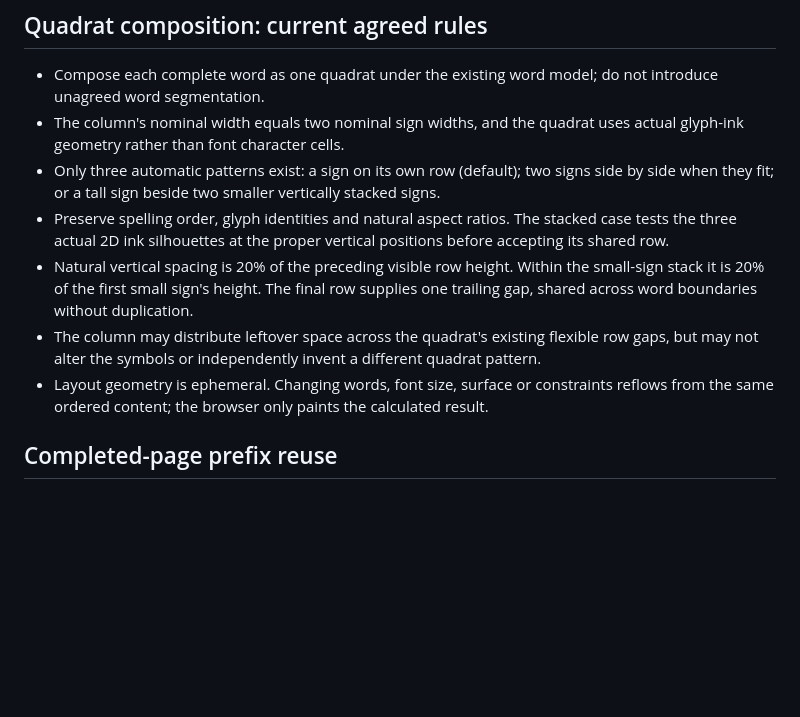
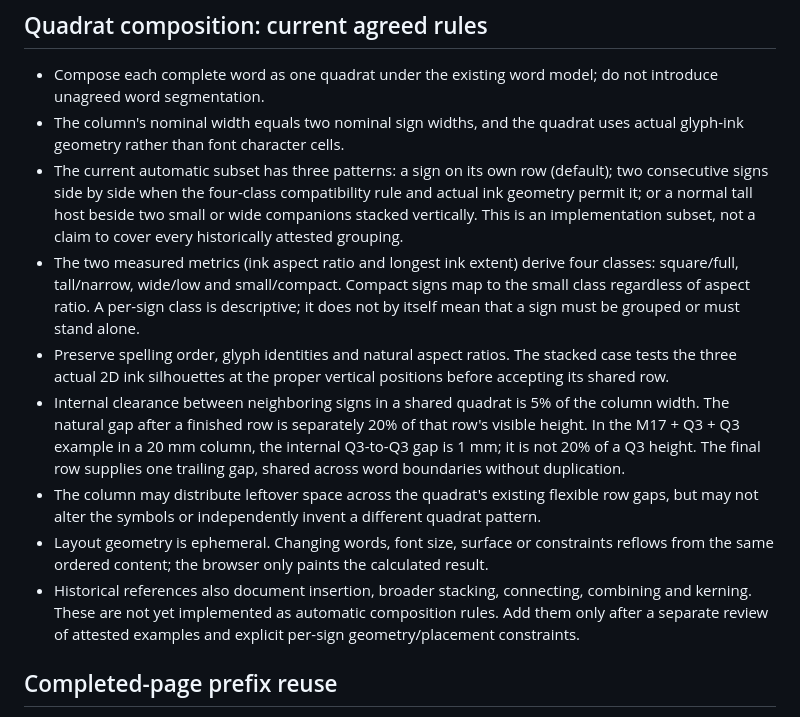
Before and after one commit to sydgouda2022/mdwnfr, a Markdown page: docs/LAYOUT_ENGINE.md, the part around the change. GitHub-like rendering; blank space fills up the shorter version.

Commit message:
Correct quadrat spacing documentation and scope automatic composition rules

```diff
--- a/docs/LAYOUT_ENGINE.md
+++ b/docs/LAYOUT_ENGINE.md
@@ -23,11 +23,13 @@ Use `PYTHONPATH=core python tools/benchmark_layout.py --words 2000 --artworks 8`
 
 - Compose each complete word as one quadrat under the existing word model; do not introduce unagreed word segmentation.
 - The column's nominal width equals two nominal sign widths, and the quadrat uses actual glyph-ink geometry rather than font character cells.
-- Only three automatic patterns exist: a sign on its own row (default); two signs side by side when they fit; or a tall sign beside two smaller vertically stacked signs.
+- The current automatic subset has three patterns: a sign on its own row (default); two consecutive signs side by side when the four-class compatibility rule and actual ink geometry permit it; or a normal tall host beside two small or wide companions stacked vertically. This is an implementation subset, not a claim to cover every historically attested grouping.
+- The two measured metrics (ink aspect ratio and longest ink extent) derive four classes: square/full, tall/narrow, wide/low and small/compact. Compact signs map to the small class regardless of aspect ratio. A per-sign class is descriptive; it does not by itself mean that a sign must be grouped or must stand alone.
 - Preserve spelling order, glyph identities and natural aspect ratios. The stacked case tests the three actual 2D ink silhouettes at the proper vertical positions before accepting its shared row.
-- Natural vertical spacing is 20% of the preceding visible row height. Within the small-sign stack it is 20% of the first small sign's height. The final row supplies one trailing gap, shared across word boundaries without duplication.
+- Internal clearance between neighboring signs in a shared quadrat is 5% of the column width. The natural gap after a finished row is separately 20% of that row's visible height. In the M17 + Q3 + Q3 example in a 20 mm column, the internal Q3-to-Q3 gap is 1 mm; it is not 20% of a Q3 height. The final row supplies one trailing gap, shared across word boundaries without duplication.
 - The column may distribute leftover space across the quadrat's existing flexible row gaps, but may not alter the symbols or independently invent a different quadrat pattern.
 - Layout geometry is ephemeral. Changing words, font size, surface or constraints reflows from the same ordered content; the browser only paints the calculated result.
+- Historical references also document insertion, broader stacking, connecting, combining and kerning. These are not yet implemented as automatic composition rules. Add them only after a separate review of attested examples and explicit per-sign geometry/placement constraints.
 
 ## Completed-page prefix reuse
 
```
